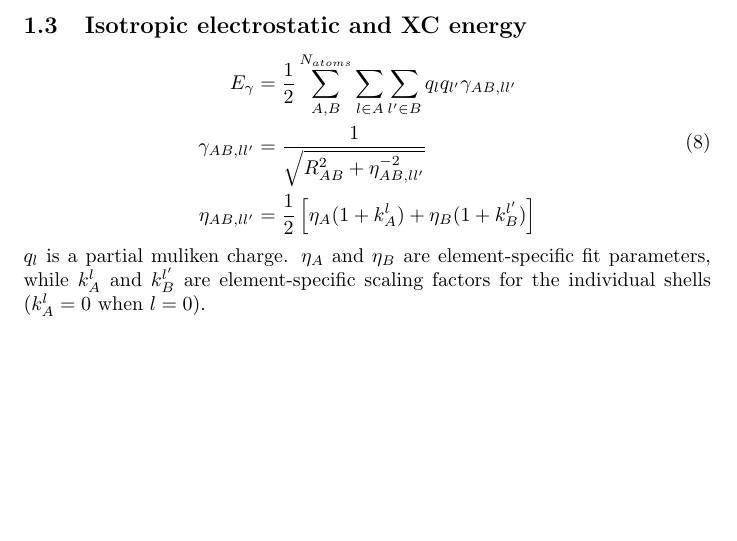
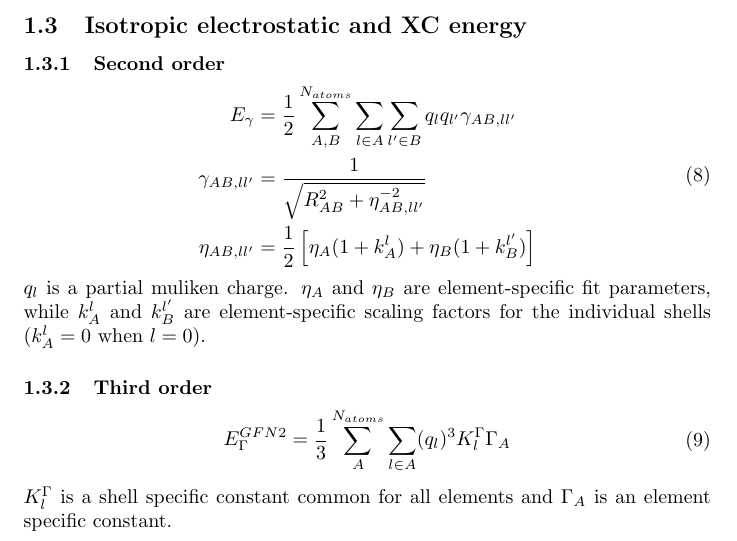
Before and after one commit to AceMouse/xTB-math, a LaTeX document (main.tex): part of page 3 of 3, cut so that both start at the same text, the shorter picture padded with empty space. Compiled offline with pdfLaTeX.

Commit message:
add E_\Gamma^GFN2

```diff
--- a/main.tex
+++ b/main.tex
@@ -80,6 +80,7 @@ $$\chi_{\zeta,n,l,m}(r, \theta, \varphi) = NY_{l,m}(\theta, \varphi)r^{n-1}e^{-\
 N is a normalisation constant, Y are spherical harmonic funtions, n, l, m are the quantum numbers for the AO. $r,\theta,\varphi$ are polar 3D coordinates. $\zeta$ determines the radial extent of the STO, a large value gives rise to a function that is "tight" around the nucleus and a small value gives a more "diffuse" function. This $\zeta$ is the one mentioned in the Y term of $\E{EHT}$ and is a value fitted when constructing the basis set.
 
 \subsection{Isotropic electrostatic and XC energy}
+\subsubsection{Second order}
 \begin{equation}
 \begin{split}
     \E{\gamma} &= \frac{1}{2}\sum_{A,B}^{N_{atoms}}\sum_{l\in A}\sum_{l'\in B}q_lq_{l'}\gamma_{AB,ll'}\\
@@ -88,5 +89,11 @@ N is a normalisation constant, Y are spherical harmonic funtions, n, l, m are th
 \end{split}
 \end{equation}
 $q_l$ is a partial muliken charge. $\eta_A$ and $\eta_B$ are element-specific fit parameters, while $k_A^l$ and $k_B^{l'}$ are element-specific scaling factors for the individual shells ($k_A^l=0$ when $l=0$).
-
+\subsubsection{Third order}
+\begin{equation}
+\begin{split}
+    \E{\Gamma}^{GFN2} &= \frac{1}{3}\sum_A^{N_{atoms}}\sum_{l\in A}(q_l)^3K^\Gamma_l\Gamma_A
+\end{split}
+\end{equation}
+$K^\Gamma_l$ is a shell specific constant common for all elements and $\Gamma_A$ is an element specific constant.
 \end{document}
```
Also changed, not shown: main.pdf.
